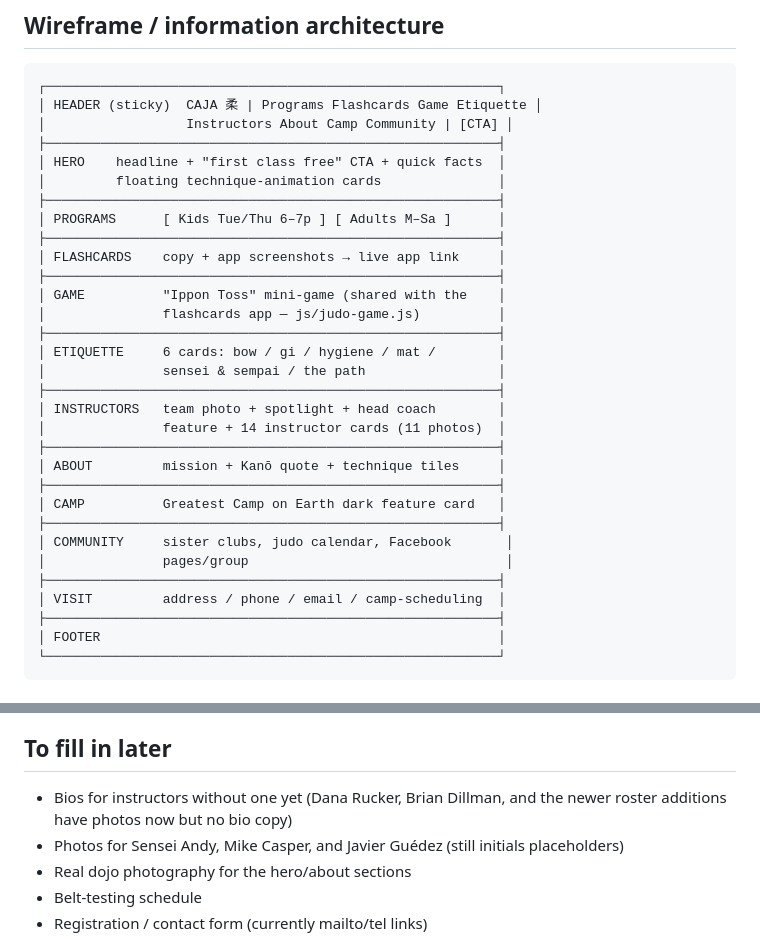
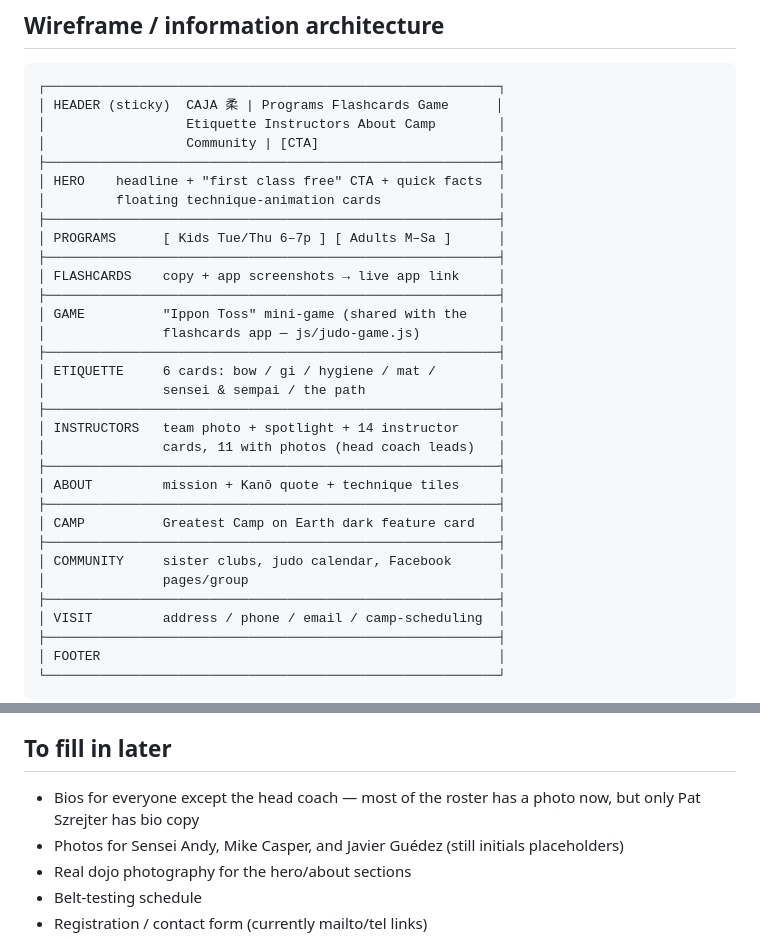
Before and after one commit to 7H35C4r3Cr0W/caja-site-redesign, a Markdown page: README.md, 2 parts joined by grey strips. Drawn GitHub-style.

Commit message:
Correct README roster counts and align wireframe box
Card count and photo count now match the markup, the bio note no longer
claims every recent addition has a photo (Javier Guédez does not), and
the ASCII wireframe rows are padded to a uniform width.

Co-Authored-By: Claude Opus 4.8 (1M context) <noreply@anthropic.com>
Claude-Session: https://claude.ai/code/session_01ByVMhGYki8yH48p9o5wrXH

````diff
--- a/README.md
+++ b/README.md
@@ -11,8 +11,9 @@ site is already in place; everything marked "coming" is a placeholder to fill in
 
 ```
 ┌──────────────────────────────────────────────────────────┐
-│ HEADER (sticky)  CAJA 柔 | Programs Flashcards Game Etiquette │
-│                  Instructors About Camp Community | [CTA] │
+│ HEADER (sticky)  CAJA 柔 | Programs Flashcards Game      │
+│                  Etiquette Instructors About Camp        │
+│                  Community | [CTA]                       │
 ├──────────────────────────────────────────────────────────┤
 │ HERO    headline + "first class free" CTA + quick facts  │
 │         floating technique-animation cards               │
@@ -27,15 +28,15 @@ site is already in place; everything marked "coming" is a placeholder to fill in
 │ ETIQUETTE     6 cards: bow / gi / hygiene / mat /        │
 │               sensei & sempai / the path                 │
 ├──────────────────────────────────────────────────────────┤
-│ INSTRUCTORS   team photo + spotlight + head coach        │
-│               feature + 14 instructor cards (11 photos)  │
+│ INSTRUCTORS   team photo + spotlight + 14 instructor     │
+│               cards, 11 with photos (head coach leads)   │
 ├──────────────────────────────────────────────────────────┤
 │ ABOUT         mission + Kanō quote + technique tiles     │
 ├──────────────────────────────────────────────────────────┤
 │ CAMP          Greatest Camp on Earth dark feature card   │
 ├──────────────────────────────────────────────────────────┤
-│ COMMUNITY     sister clubs, judo calendar, Facebook       │
-│               pages/group                                 │
+│ COMMUNITY     sister clubs, judo calendar, Facebook      │
+│               pages/group                                │
 ├──────────────────────────────────────────────────────────┤
 │ VISIT         address / phone / email / camp-scheduling  │
 ├──────────────────────────────────────────────────────────┤
@@ -58,8 +59,8 @@ Single-page for the sample; each section can later split into its own page
 
 ## To fill in later
 
-- Bios for instructors without one yet (Dana Rucker, Brian Dillman, and the newer roster
-  additions have photos now but no bio copy)
+- Bios for everyone except the head coach — most of the roster has a photo now, but only
+  Pat Szrejter has bio copy
 - Photos for Sensei Andy, Mike Casper, and Javier Guédez (still initials placeholders)
 - Real dojo photography for the hero/about sections
 - Belt-testing schedule
````
